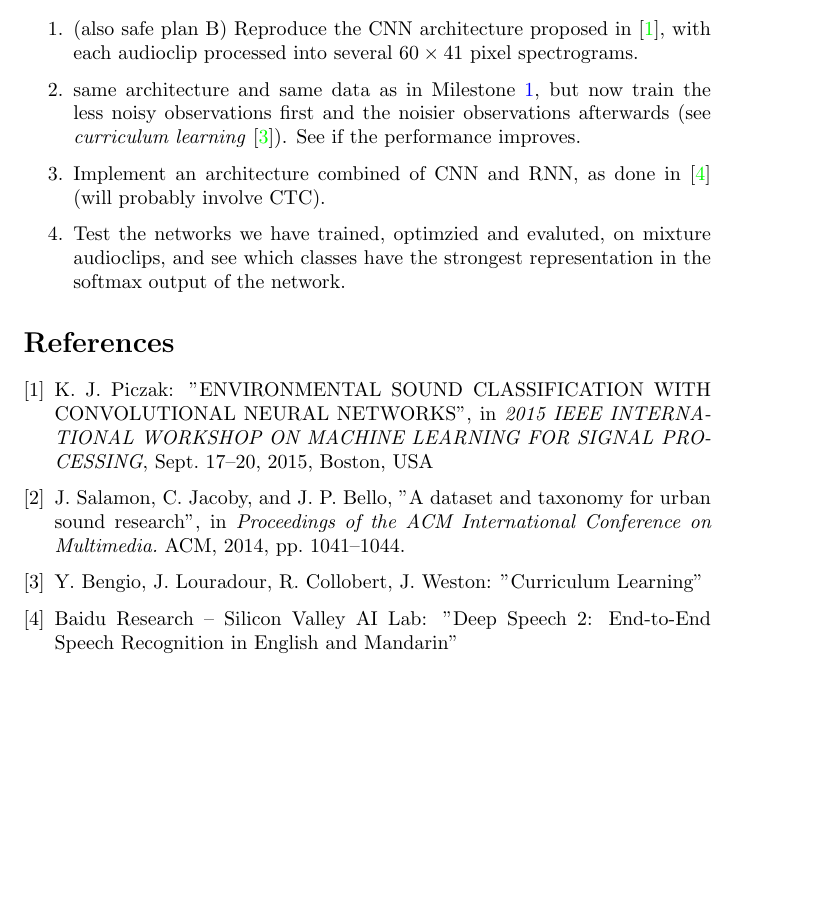
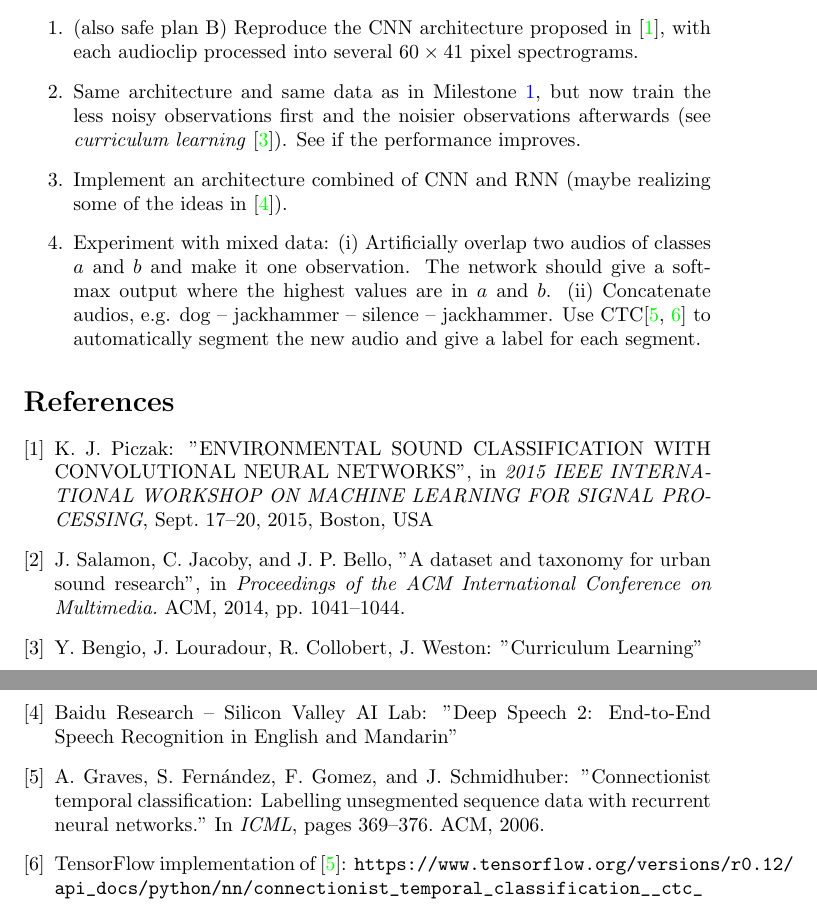
Before and after one commit to belglor/DybLSPB, a LaTeX document (projectplan.tex): part of the page before the commit and two parts of pages 1 and 2 of 2 after it, the two joined at a grey line, cut so that both start at the same text, the shorter picture padded with empty space. Compiled offline with pdfLaTeX.

Commit message:
define more what we will do with mixed audios, and how CTC is involved

```diff
--- a/projectplan.tex
+++ b/projectplan.tex
@@ -37,9 +37,14 @@ Sound classification is a task commonly solved by RNNs rather than CNNs, which i
 \subsection*{Milestones:} %should probably not be too detailed
 \begin{enumerate}
 \item (also safe plan B) Reproduce the CNN architecture proposed in \cite{pizza}, with each audioclip processed into several $60\times41$ pixel spectrograms.\label{purepizza}
-\item same architecture and same data as in Milestone \ref{purepizza}, but now train the less noisy observations first and the noisier observations afterwards (see \textit{curriculum learning} \cite{curr}). See if the performance improves.
-\item Implement an architecture combined of CNN and RNN, as done in \cite{deepspeech} (will probably involve CTC). %if the network architecture allows, use sequences of different lenghts here? And do the curriculum stuff?
-\item Test the networks we have trained, optimzied and evaluted, on mixture audioclips, and see which classes have the strongest representation in the softmax output of the network.
+\item Same architecture and same data as in Milestone \ref{purepizza}, but now train the less noisy observations first and the noisier observations afterwards (see \textit{curriculum learning} \cite{curr}). See if the performance improves.
+\item Implement an architecture combined of CNN and RNN (maybe realizing some of the ideas in \cite{deepspeech}).\label{cnnrnn} %if the network architecture allows, use sequences of different lenghts here? And do the curriculum stuff?
+\item %Take good network architecture found in Milestones \ref{purepizza} through \ref{cnnrnn} and e
+Experiment with mixed data:
+(i) Artificially overlap two audios of classes $a$ and $b$ and make it one observation. The network should give a softmax output where the highest values are in $a$ and $b$.
+(ii) Concatenate audios, e.g. dog -- jackhammer -- silence -- jackhammer. Use CTC\cite{ctc, ctctf} to  automatically segment the new audio and give a label for each segment.
+%Test the networks we have trained, optimzied and evaluted, on mixture audioclips, and see which classes have the strongest representation in the softmax output of the network.
+%(will probably involve CTC)
 \end{enumerate}
 
 
@@ -53,9 +58,11 @@ ACM, 2014, pp. 1041–1044.
 \bibitem{curr} Y. Bengio, J. Louradour, R. Collobert, J. Weston: "Curriculum Learning"
 \bibitem{deepspeech} Baidu Research – Silicon Valley AI Lab: "Deep Speech 2: End-to-End Speech Recognition in
 English and Mandarin"
+\bibitem{ctc} A. Graves, S. Fernández, F. Gomez, and J. Schmidhuber: "Connectionist temporal classification: Labelling
+unsegmented sequence data with recurrent neural networks." In \textit{ICML}, pages 369–376. ACM, 2006.
+\bibitem{ctctf} TensorFlow implementation of \cite{ctc}:
+\verb@https://www.tensorflow.org/versions/r0.12/@\\
+\verb@api_docs/python/nn/connectionist_temporal_classification__ctc_@
 \end{thebibliography}
 
-
-
-
 \end{document}
```
Also changed, not shown: projectplan.pdf.
